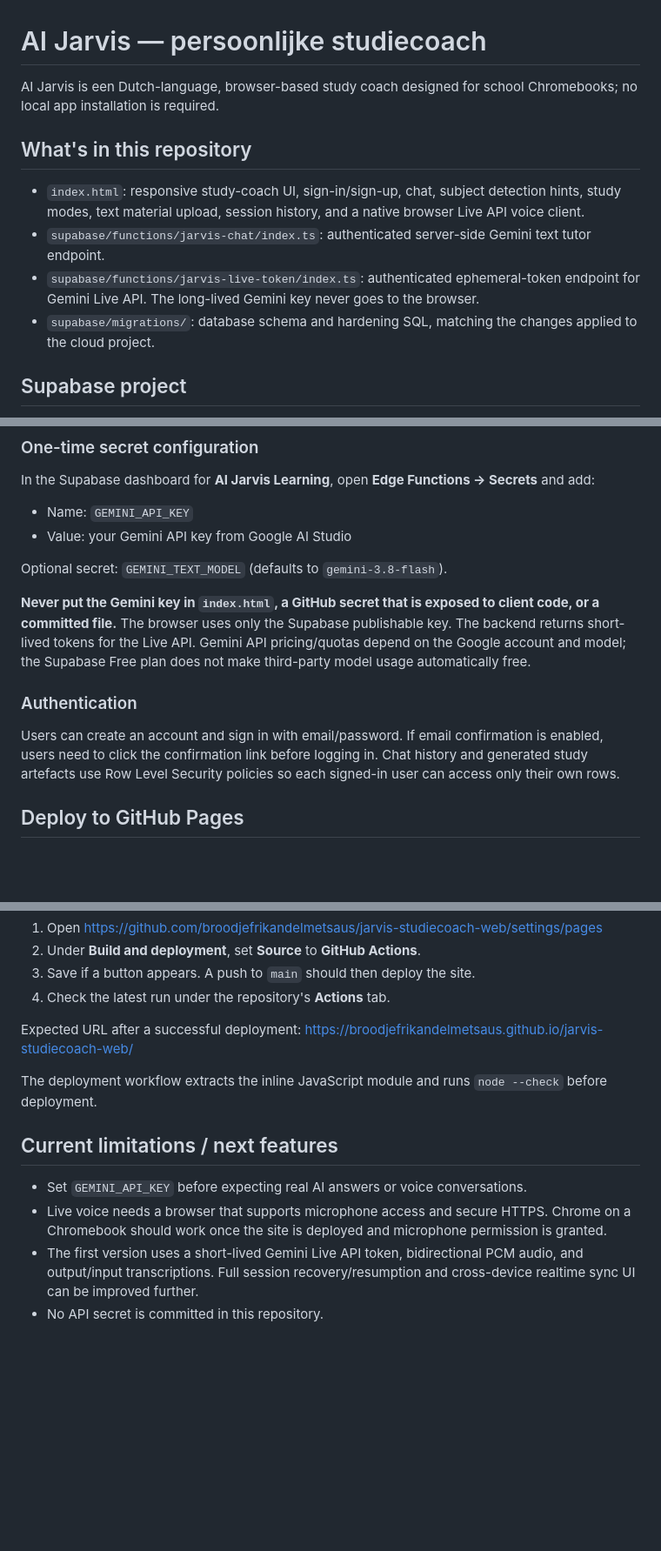
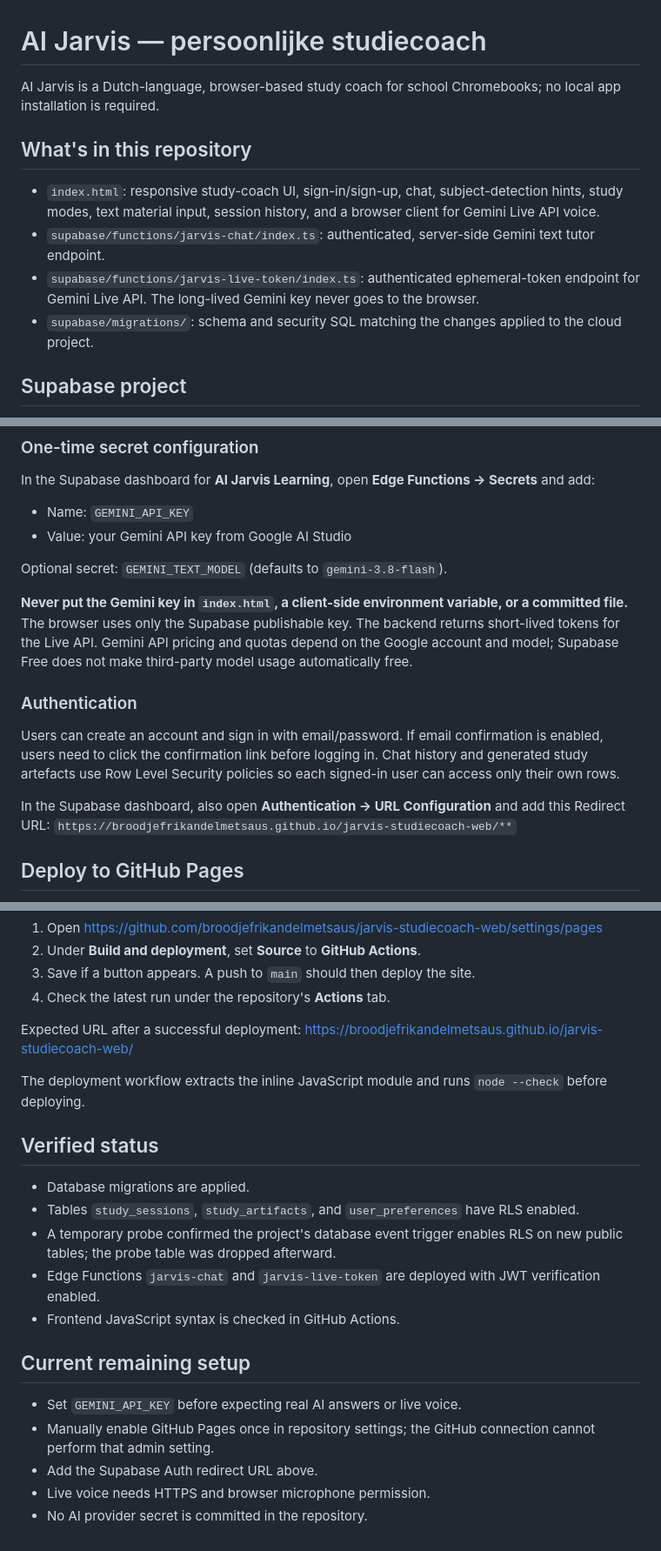
Before and after one commit to broodjefrikandelmetsaus/jarvis-studiecoach-web, a Markdown page: README.md, 3 parts joined by grey strips. Shown at 87% size. Drawn GitHub-style; blank space fills up the shorter version.

Commit message:
Document authentication redirect and verified project setup

```diff
--- a/README.md
+++ b/README.md
@@ -1,13 +1,13 @@
 # AI Jarvis — persoonlijke studiecoach
 
-AI Jarvis is een Dutch-language, browser-based study coach designed for school Chromebooks; no local app installation is required.
+AI Jarvis is a Dutch-language, browser-based study coach for school Chromebooks; no local app installation is required.
 
 ## What's in this repository
 
-- `index.html`: responsive study-coach UI, sign-in/sign-up, chat, subject detection hints, study modes, text material upload, session history, and a native browser Live API voice client.
-- `supabase/functions/jarvis-chat/index.ts`: authenticated server-side Gemini text tutor endpoint.
+- `index.html`: responsive study-coach UI, sign-in/sign-up, chat, subject-detection hints, study modes, text material input, session history, and a browser client for Gemini Live API voice.
+- `supabase/functions/jarvis-chat/index.ts`: authenticated, server-side Gemini text tutor endpoint.
 - `supabase/functions/jarvis-live-token/index.ts`: authenticated ephemeral-token endpoint for Gemini Live API. The long-lived Gemini key never goes to the browser.
-- `supabase/migrations/`: database schema and hardening SQL, matching the changes applied to the cloud project.
+- `supabase/migrations/`: schema and security SQL matching the changes applied to the cloud project.
 
 ## Supabase project
 
@@ -26,11 +26,14 @@ In the Supabase dashboard for **AI Jarvis Learning**, open **Edge Functions →
 
 Optional secret: `GEMINI_TEXT_MODEL` (defaults to `gemini-3.8-flash`).
 
-**Never put the Gemini key in `index.html`, a GitHub secret that is exposed to client code, or a committed file.** The browser uses only the Supabase publishable key. The backend returns short-lived tokens for the Live API. Gemini API pricing/quotas depend on the Google account and model; the Supabase Free plan does not make third-party model usage automatically free.
+**Never put the Gemini key in `index.html`, a client-side environment variable, or a committed file.** The browser uses only the Supabase publishable key. The backend returns short-lived tokens for the Live API. Gemini API pricing and quotas depend on the Google account and model; Supabase Free does not make third-party model usage automatically free.
 
 ### Authentication
 
 Users can create an account and sign in with email/password. If email confirmation is enabled, users need to click the confirmation link before logging in. Chat history and generated study artefacts use Row Level Security policies so each signed-in user can access only their own rows.
+
+In the Supabase dashboard, also open **Authentication → URL Configuration** and add this Redirect URL:
+`https://broodjefrikandelmetsaus.github.io/jarvis-studiecoach-web/**`
 
 ## Deploy to GitHub Pages
 
@@ -43,11 +46,20 @@ The repository has a GitHub Actions deployment workflow. **The first-time Pages
 
 Expected URL after a successful deployment: https://broodjefrikandelmetsaus.github.io/jarvis-studiecoach-web/
 
-The deployment workflow extracts the inline JavaScript module and runs `node --check` before deployment.
+The deployment workflow extracts the inline JavaScript module and runs `node --check` before deploying.
 
-## Current limitations / next features
+## Verified status
 
-- Set `GEMINI_API_KEY` before expecting real AI answers or voice conversations.
-- Live voice needs a browser that supports microphone access and secure HTTPS. Chrome on a Chromebook should work once the site is deployed and microphone permission is granted.
-- The first version uses a short-lived Gemini Live API token, bidirectional PCM audio, and output/input transcriptions. Full session recovery/resumption and cross-device realtime sync UI can be improved further.
-- No API secret is committed in this repository.
+- Database migrations are applied.
+- Tables `study_sessions`, `study_artifacts`, and `user_preferences` have RLS enabled.
+- A temporary probe confirmed the project's database event trigger enables RLS on new public tables; the probe table was dropped afterward.
+- Edge Functions `jarvis-chat` and `jarvis-live-token` are deployed with JWT verification enabled.
+- Frontend JavaScript syntax is checked in GitHub Actions.
+
+## Current remaining setup
+
+- Set `GEMINI_API_KEY` before expecting real AI answers or live voice.
+- Manually enable GitHub Pages once in repository settings; the GitHub connection cannot perform that admin setting.
+- Add the Supabase Auth redirect URL above.
+- Live voice needs HTTPS and browser microphone permission.
+- No AI provider secret is committed in the repository.
```
